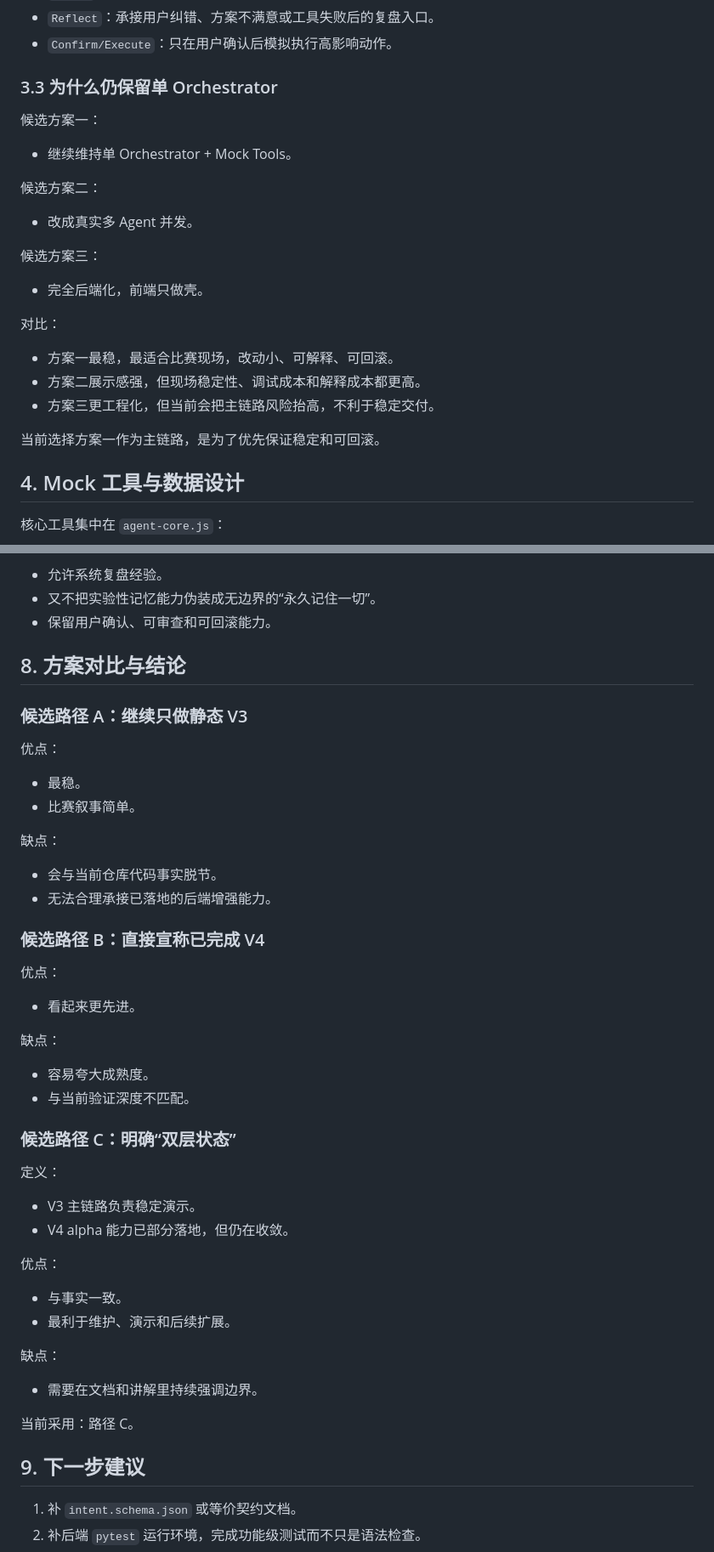
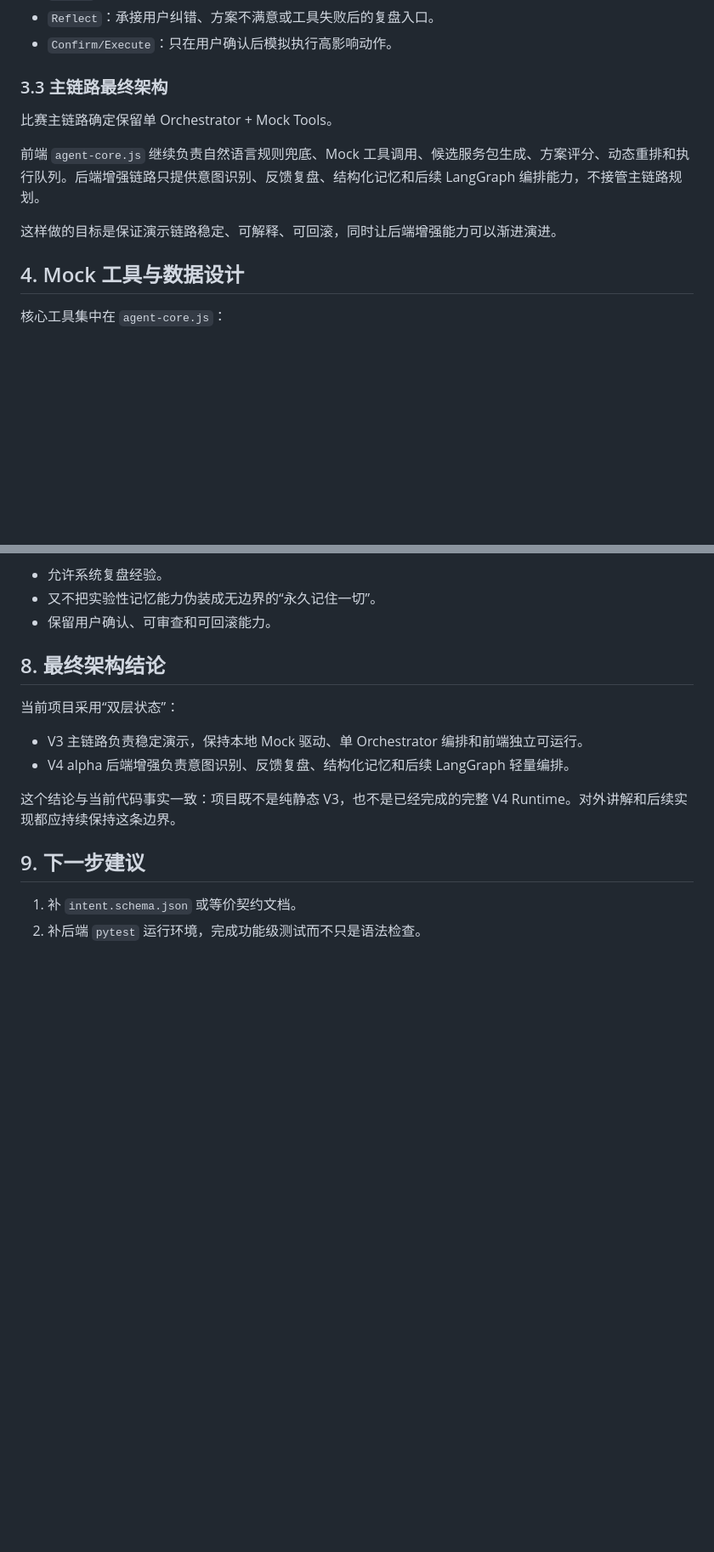
Before and after one commit to KOKIdebuff/LocalLifeAgent, a Markdown page: DESIGN.md, 2 parts joined by grey strips. Shown at 85% size. Drawn GitHub-style; blank space fills up the shorter version.

```diff
--- a/DESIGN.md
+++ b/DESIGN.md
@@ -73,27 +73,13 @@ Understand -> Ask/Plan -> Research -> Merger -> Verifier -> Revise -> Reflect ->
 - `Reflect`：承接用户纠错、方案不满意或工具失败后的复盘入口。
 - `Confirm/Execute`：只在用户确认后模拟执行高影响动作。
 
-### 3.3 为什么仍保留单 Orchestrator
+### 3.3 主链路最终架构
 
-候选方案一：
+比赛主链路确定保留单 Orchestrator + Mock Tools。
 
-- 继续维持单 Orchestrator + Mock Tools。
+前端 `agent-core.js` 继续负责自然语言规则兜底、Mock 工具调用、候选服务包生成、方案评分、动态重排和执行队列。后端增强链路只提供意图识别、反馈复盘、结构化记忆和后续 LangGraph 编排能力，不接管主链路规划。
 
-候选方案二：
-
-- 改成真实多 Agent 并发。
-
-候选方案三：
-
-- 完全后端化，前端只做壳。
-
-对比：
-
-- 方案一最稳，最适合比赛现场，改动小、可解释、可回滚。
-- 方案二展示感强，但现场稳定性、调试成本和解释成本都更高。
-- 方案三更工程化，但当前会把主链路风险抬高，不利于稳定交付。
-
-当前选择方案一作为主链路，是为了优先保证稳定和可回滚。
+这样做的目标是保证演示链路稳定、可解释、可回滚，同时让后端增强能力可以渐进演进。
 
 ## 4. Mock 工具与数据设计
 
@@ -216,48 +208,14 @@ Mock 数据保留可解释字段，例如：
 - 又不把实验性记忆能力伪装成无边界的“永久记住一切”。
 - 保留用户确认、可审查和可回滚能力。
 
-## 8. 方案对比与结论
+## 8. 最终架构结论
 
-### 候选路径 A：继续只做静态 V3
+当前项目采用“双层状态”：
 
-优点：
+- V3 主链路负责稳定演示，保持本地 Mock 驱动、单 Orchestrator 编排和前端独立可运行。
+- V4 alpha 后端增强负责意图识别、反馈复盘、结构化记忆和后续 LangGraph 轻量编排。
 
-- 最稳。
-- 比赛叙事简单。
-
-缺点：
-
-- 会与当前仓库代码事实脱节。
-- 无法合理承接已落地的后端增强能力。
-
-### 候选路径 B：直接宣称已完成 V4
-
-优点：
-
-- 看起来更先进。
-
-缺点：
-
-- 容易夸大成熟度。
-- 与当前验证深度不匹配。
-
-### 候选路径 C：明确“双层状态”
-
-定义：
-
-- V3 主链路负责稳定演示。
-- V4 alpha 能力已部分落地，但仍在收敛。
-
-优点：
-
-- 与事实一致。
-- 最利于维护、演示和后续扩展。
-
-缺点：
-
-- 需要在文档和讲解里持续强调边界。
-
-当前采用：路径 C。
+这个结论与当前代码事实一致：项目既不是纯静态 V3，也不是已经完成的完整 V4 Runtime。对外讲解和后续实现都应持续保持这条边界。
 
 ## 9. 下一步建议
 
```
Also changed, not shown: other parts of DESIGN.md (+6 -0 lines), LANGGRAPH_INTEGRATION.md (added, +98 -0 lines), README.md (+3 -0 lines).
